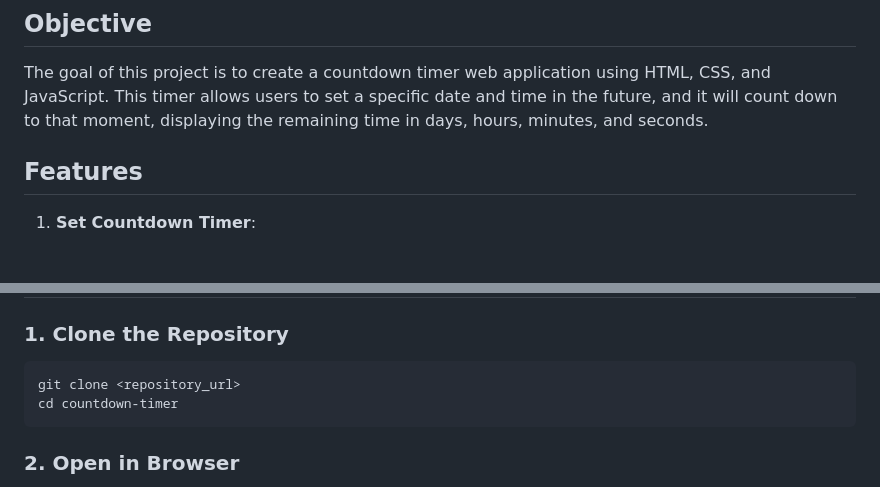
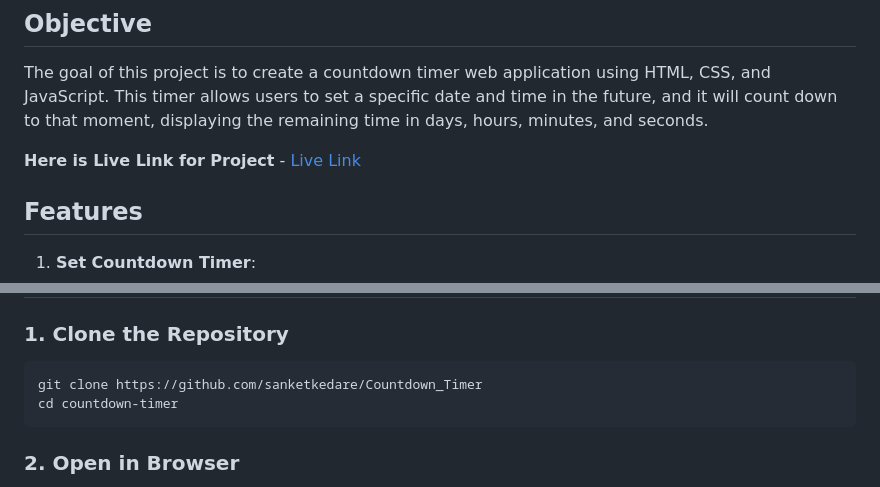
Before and after one commit to sanketkedare/Countdown_Timer, a Markdown page: Readme.md, 2 parts joined by grey strips. GitHub-like rendering; blank space fills up the shorter version.

````diff
--- a/Readme.md
+++ b/Readme.md
@@ -2,6 +2,8 @@
 
 ## Objective
 The goal of this project is to create a countdown timer web application using HTML, CSS, and JavaScript. This timer allows users to set a specific date and time in the future, and it will count down to that moment, displaying the remaining time in days, hours, minutes, and seconds.
+
+**Here is Live Link for Project** - [Live Link](https://sanketkedare.github.io/Countdown_Timer/)
 
 ## Features
 1. **Set Countdown Timer**:
@@ -30,7 +32,7 @@ The goal of this project is to create a countdown timer web application using HT
 
 ### 1. Clone the Repository
 ```bash
-git clone <repository_url>
+git clone https://github.com/sanketkedare/Countdown_Timer
 cd countdown-timer
 ```
 
````
